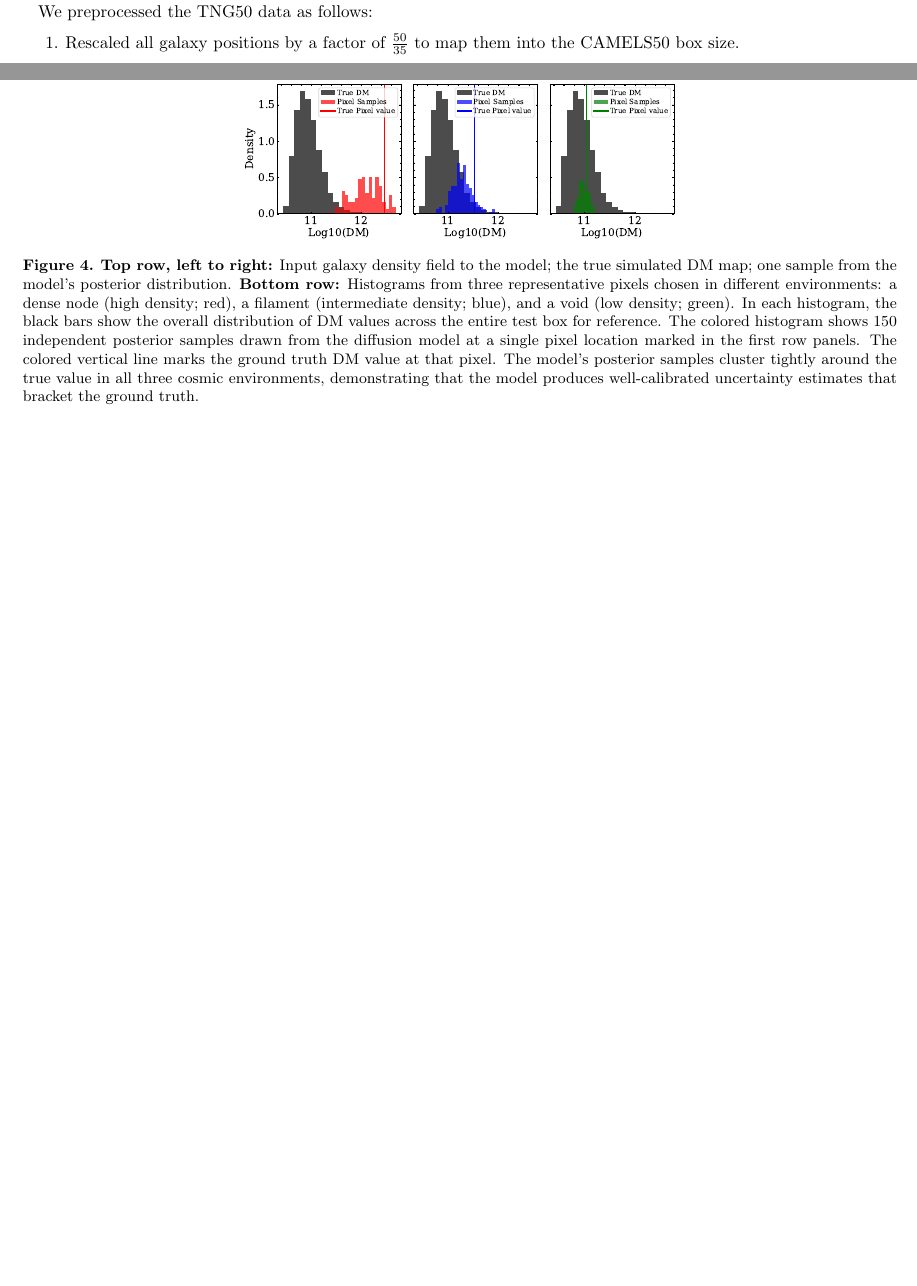
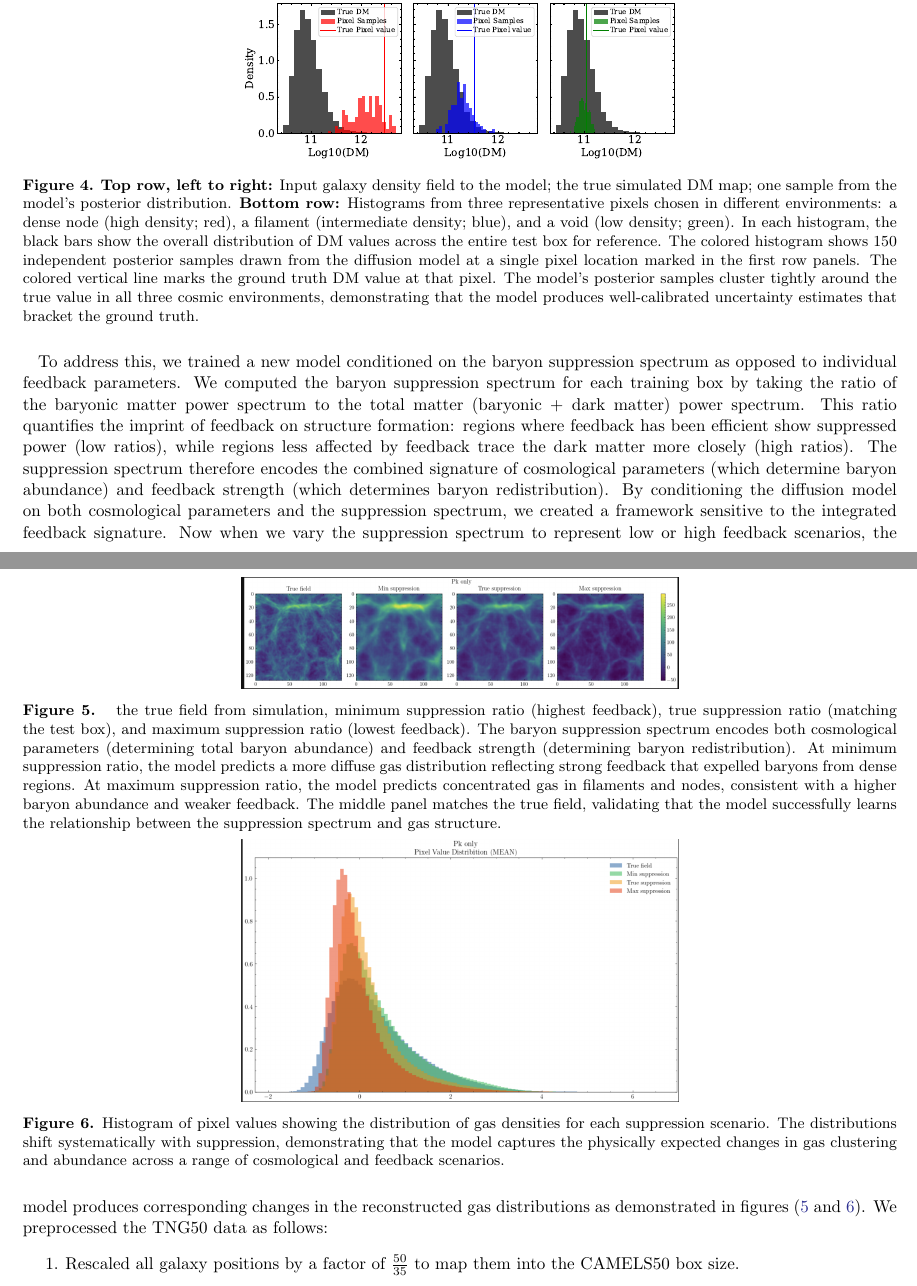
Before and after one commit to j-snicket/second_paper, a LaTeX paper (main.tex): two parts of pages 2 and 3 of 6 before the commit and two parts of pages 3 and 4 of 7 after it, joined at a grey line, cut so that both start at the same text, the shorter picture padded with empty space. Compiled offline with pdfLaTeX.

Commit message:
Updates from Overleaf

```diff
--- a/main.tex
+++ b/main.tex
@@ -93,4 +94,17 @@ Since TNG50 has a box size of $(35\,h^{-1}\,\mathrm{Mpc})^3$, which differs from
 
+To address this, we trained a new model conditioned on the baryon suppression spectrum as opposed to individual feedback parameters. We computed the baryon suppression spectrum for each training box by taking the ratio of the baryonic matter power spectrum to the total matter (baryonic + dark matter) power spectrum.  This ratio quantifies the imprint of feedback on structure formation: regions where feedback has been efficient show suppressed power (low ratios), while regions less affected by feedback trace the dark matter more closely (high ratios). The suppression spectrum therefore encodes the combined signature of cosmological parameters (which determine baryon abundance) and feedback strength (which determines baryon redistribution). By conditioning the diffusion model on both cosmological parameters and the suppression spectrum, we created a framework sensitive to the integrated feedback signature. Now when we vary the suppression spectrum to represent low or high feedback scenarios, the model produces corresponding changes in the reconstructed gas distributions as demonstrated in figures (\ref{fig:placeholder_pk} and \ref{fig:placeholder_pk_hist}).
+\begin{figure}
+    \centering
+    \includegraphics[width=0.5\linewidth]{figures/placeholder_pk.png}
+    \caption{
+        the true field from simulation, minimum suppression ratio (highest feedback), true suppression ratio (matching the test box), and maximum suppression ratio (lowest feedback). The baryon suppression spectrum encodes both cosmological parameters (determining total baryon abundance) and feedback strength (determining baryon redistribution). At minimum suppression ratio, the model predicts a more diffuse gas distribution reflecting strong feedback that expelled baryons from dense regions. At maximum suppression ratio, the model predicts concentrated gas in filaments and nodes, consistent with a higher baryon abundance and weaker feedback. The middle panel matches the true field, validating that the model successfully learns the relationship between the suppression spectrum and gas structure.
+    }
+    \label{fig:placeholder_pk}
+
+        \includegraphics[width=0.5\linewidth]{figures/placeholder_pk_hist.png}
+        \caption{Histogram of pixel values showing the distribution of gas densities for each suppression scenario. The distributions shift systematically with suppression, demonstrating that the model captures the physically expected changes in gas clustering and abundance across a range of cosmological and feedback scenarios.}
+        \label{fig:placeholder_pk_hist}
+\end{figure}
 We preprocessed the TNG50 data as follows:
 \begin{enumerate}
     \item Rescaled all galaxy positions by a factor of $\frac{50}{35}$ to map them into the CAMELS50 box size.
```
Also changed, not shown: figures/placeholder_pk.png (added), figures/placeholder_pk_hist.png (added), main.tex (1 more changed lines).
